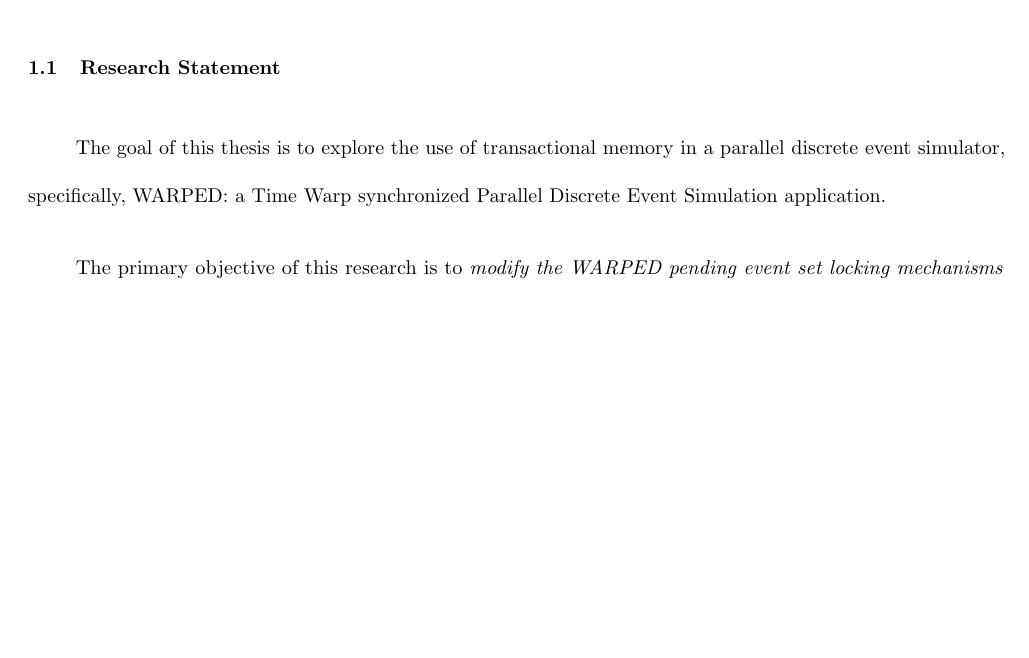
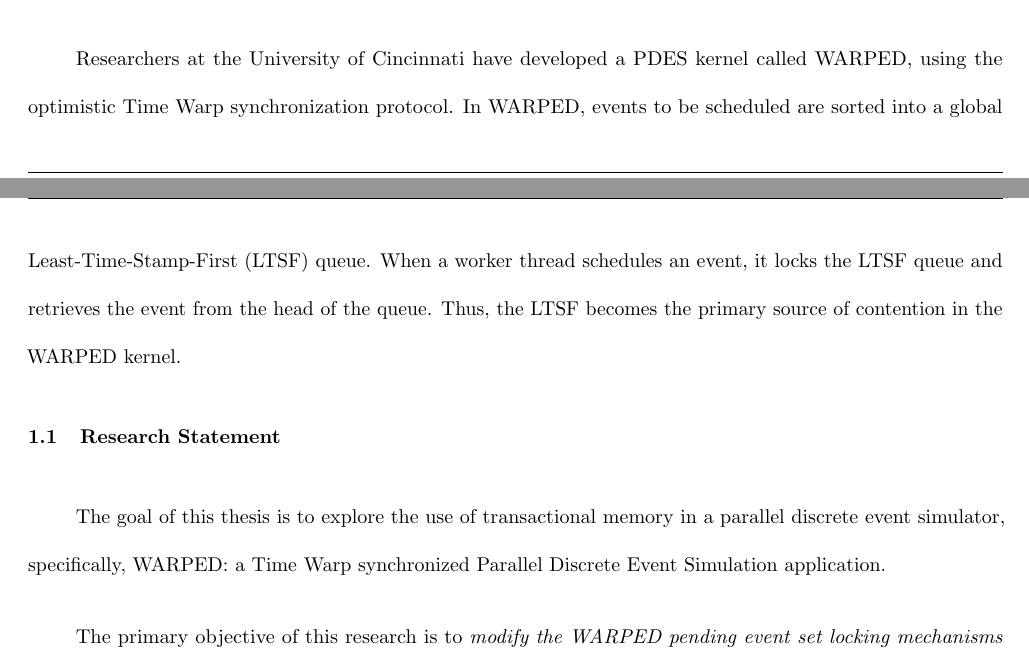
Before and after one commit to psiber86/thesis, a LaTeX thesis (thesis_tsx.tex): part of page 9 of 31 before the commit and two parts of pages 8 and 9 of 31 after it, the two joined at a grey line, cut at the place of the change, the shorter picture padded with empty space. Compiled offline with pdfLaTeX.

Commit message:
added more to intro

```diff
--- a/thesis_tsx.tex
+++ b/thesis_tsx.tex
@@ -220,6 +220,15 @@
 be the primary focus of this research. Transactional memory can help alleviate
 contention for this shared structure and expose untapped concurrency in the
 simulation's execution.
+\par
+
+\indent
+Researchers at the University of Cincinnati have developed a PDES kernel called
+WARPED, using the optimistic Time Warp synchronization protocol.  In WARPED,
+events to be scheduled are sorted into a global Least-Time-Stamp-First (LTSF)
+queue.  When a worker thread schedules an event, it locks the LTSF queue and
+retrieves the event from the head of the queue.  Thus, the LTSF becomes the
+primary source of contention in the WARPED kernel.
 \par
 
 \subsection{\textbf{Research Statement}}
```
Also changed, not shown: thesis_tsx.tex (5 more changed lines).
